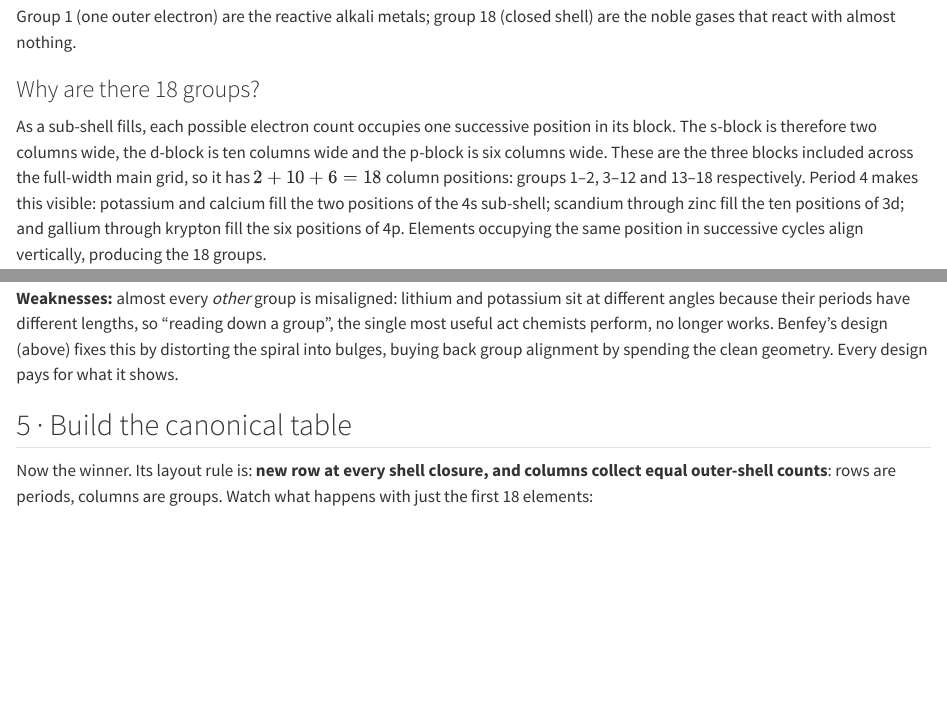
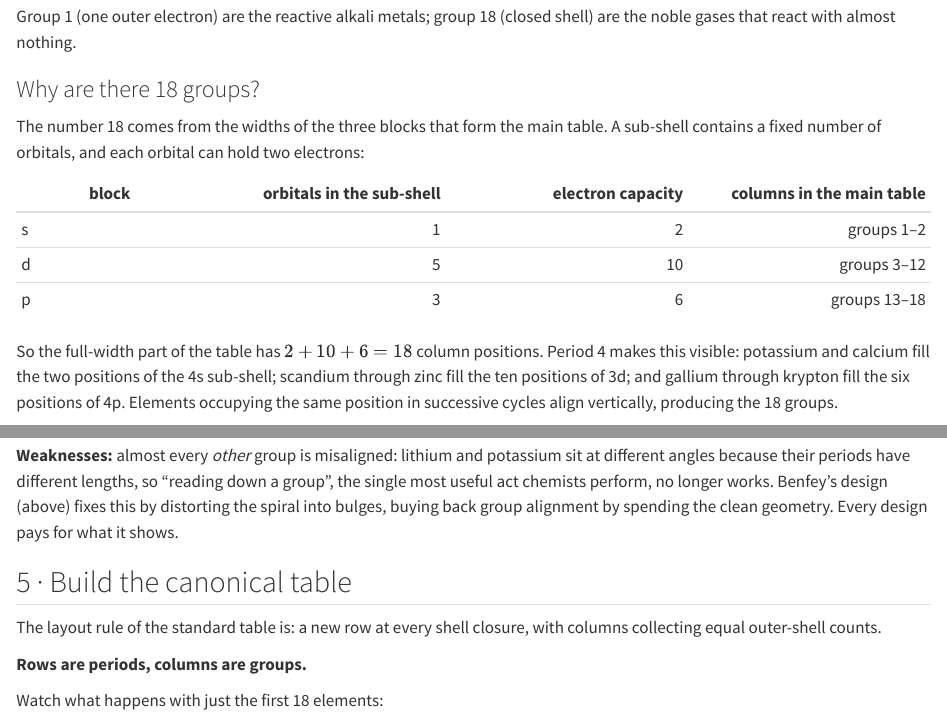
Before and after one commit to dvn36104/dvn36104.github.io, a Quarto document (session1/part-d.qmd): the page in a window 1100 px wide, from 4690 px down, and a second part further down, joined at a grey line. Rendered offline with R 4.5, knitr and Pandoc in place of Quarto, with nearby package versions; drawn as R Markdown's standard HTML page in place of the format the file asks for.

Commit message:
Refine periodic table layout explanation

````diff
--- a/session1/part-d.qmd
+++ b/session1/part-d.qmd
@@ -304,11 +304,17 @@ with almost nothing.
 
 ### Why are there 18 groups?
 
-As a sub-shell fills, each possible electron count occupies one successive
-position in its block. The s-block is therefore two columns wide, the d-block
-is ten columns wide and the p-block is six columns wide. These are the three
-blocks included across the full-width main grid, so it has
-$2 + 10 + 6 = 18$ column positions: groups 1–2, 3–12 and 13–18 respectively.
+The number 18 comes from the widths of the three blocks that form the main
+table. A sub-shell contains a fixed number of orbitals, and each orbital can
+hold two electrons:
+
+| block | orbitals in the sub-shell | electron capacity | columns in the main table |
+|---|---:|---:|---:|
+| s | 1 | 2 | groups 1–2 |
+| d | 5 | 10 | groups 3–12 |
+| p | 3 | 6 | groups 13–18 |
+
+So the full-width part of the table has $2 + 10 + 6 = 18$ column positions.
 Period 4 makes this visible: potassium and calcium fill the two positions of
 the 4s sub-shell; scandium through zinc fill the ten positions of 3d; and
 gallium through krypton fill the six positions of 4p. Elements occupying the
@@ -534,9 +540,12 @@ geometry. Every design pays for what it shows.
 
 ## 5 · Build the canonical table
 
-Now the winner. Its layout rule is: **new row at every shell closure,
-and columns collect equal outer-shell counts**: rows are periods,
-columns are groups. Watch what happens with just the first 18 elements:
+The layout rule of the standard table is: a new row at every shell closure,
+with columns collecting equal outer-shell counts.
+
+**Rows are periods, columns are groups.**
+
+Watch what happens with just the first 18 elements:
 
 ```{pyodide}
 fig, ax = plt.subplots(figsize=(9.5, 2.6))
````
